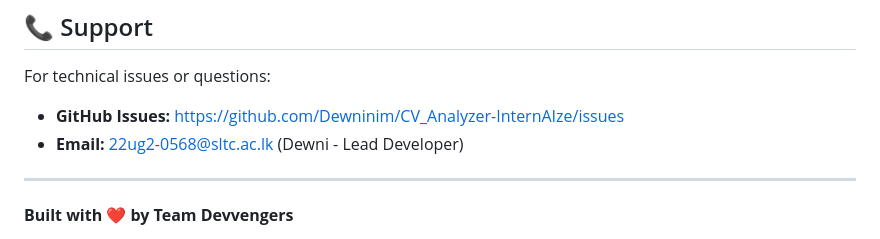
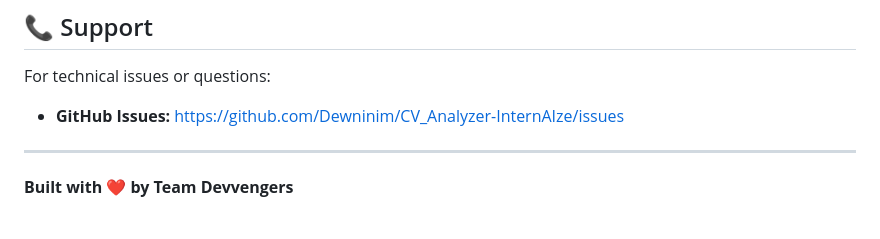
Before and after one commit to Dewninim/CV_Analyzer-InternAIze, a Markdown page: README.md, the part around the change. Rendered like a GitHub page.

Commit message:
README updated
Removed email contact for the lead developer.

```diff
--- a/README.md
+++ b/README.md
@@ -659,7 +659,7 @@ This is an academic project. For any queries, suggestions, or collaboration:
 
 For technical issues or questions:
 - **GitHub Issues:** https://github.com/Dewninim/CV_Analyzer-InternAIze/issues
-- **Email:** 22ug2-0568@sltc.ac.lk (Dewni - Lead Developer)
+
 
 ---
 
```
